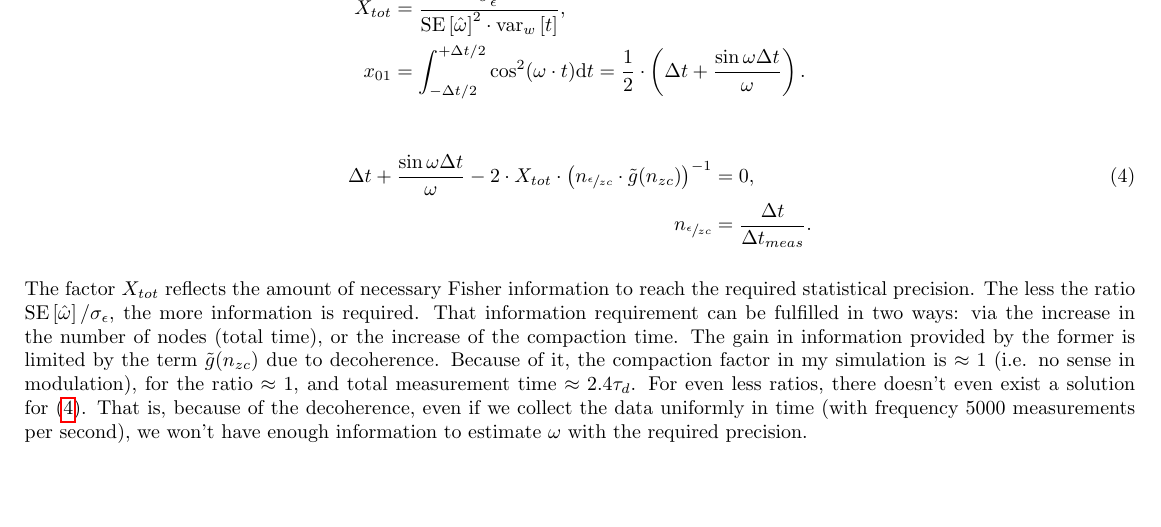
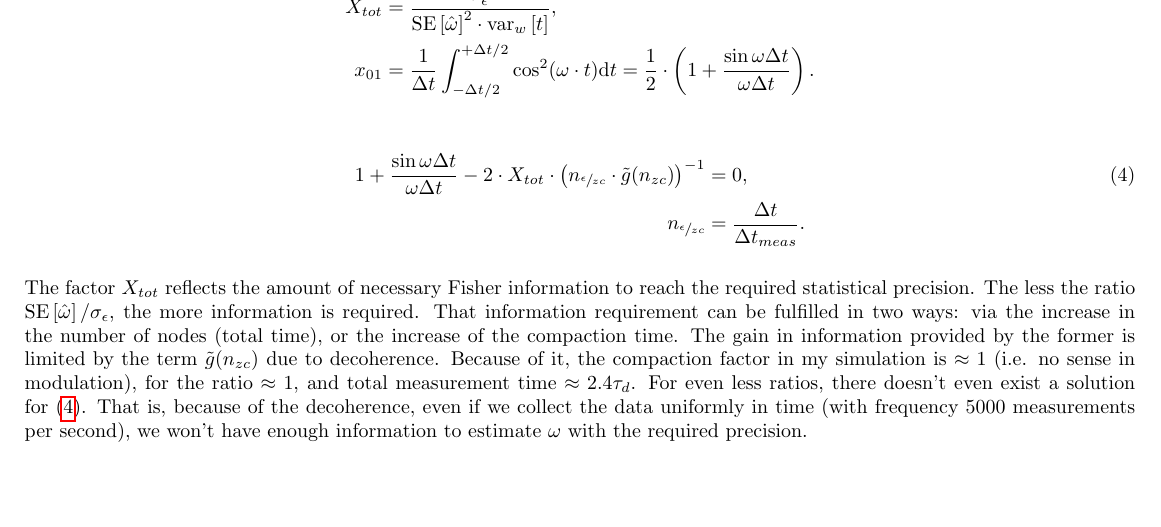
Before and after one commit to AlexAksentyev/EDM, a LaTeX document (Reports/StatReq.tex): part of page 3 of 3, cut so that both start at the same text. Compiled offline with pdfLaTeX.

```diff
--- a/Reports/StatReq.tex
+++ b/Reports/StatReq.tex
@@ -150,11 +150,11 @@
 \begin{align*}
 	X_{tot}	&= \Nmnd\cdot \tilde{g}(\Nnd)\cdot x_{01}, \\
 	X_{tot}	&= \stat, \\
-	x_{01}	&= \int_{-\dt/2}^{+\dt/2}\cos^2(\omega\cdot t)\td t = \frac12\cdot \bkt{\dt + \frac{\sin\omega\dt}{\omega}}.
+	x_{01}	&= \frac{1}{\dt}\int_{-\dt/2}^{+\dt/2}\cos^2(\omega\cdot t)\td t = \frac12\cdot \bkt{1 + \frac{\sin\omega\dt}{\omega\dt}}.
 \end{align*}
 
 \begin{align}\label{eq:CmpTimeEq}
-	\dt + \frac{\sin\omega\dt}{\omega} - 2\cdot \stat* \cdot \bkt{\Nmnd\cdot \tilde{g}(\Nnd)}^{-1}	&=0, \\
+	1 + \frac{\sin\omega\dt}{\omega\dt} - 2\cdot \stat* \cdot \bkt{\Nmnd\cdot \tilde{g}(\Nnd)}^{-1} &=0, \\
 	\Nmnd	&= \frac{\dt}{\dt_{meas}}. \notag
 \end{align}
 
```
Also changed, not shown: 2 other files.
